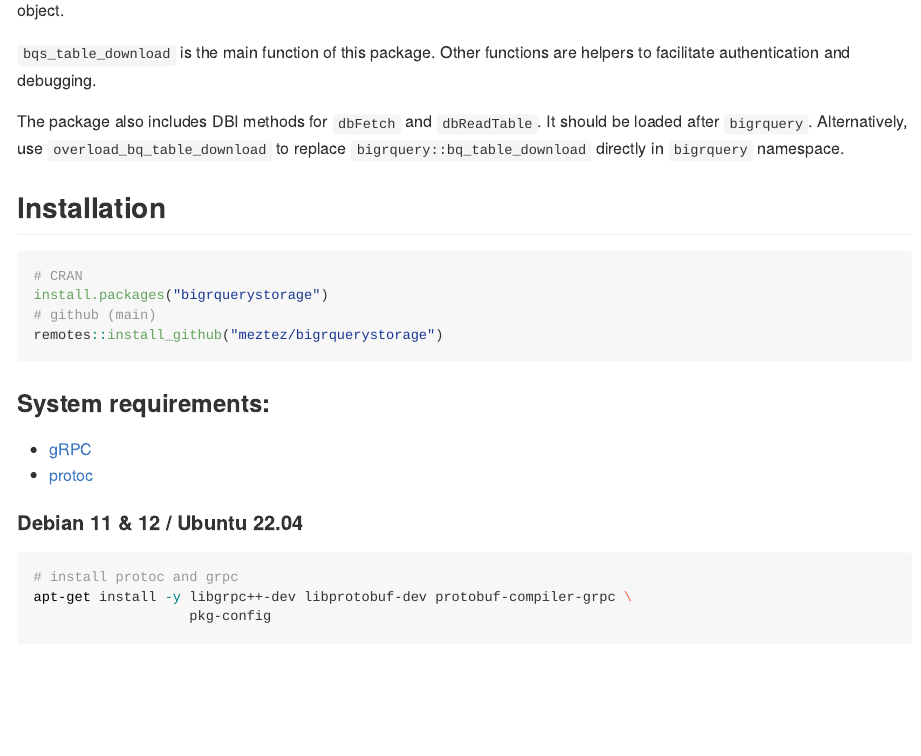
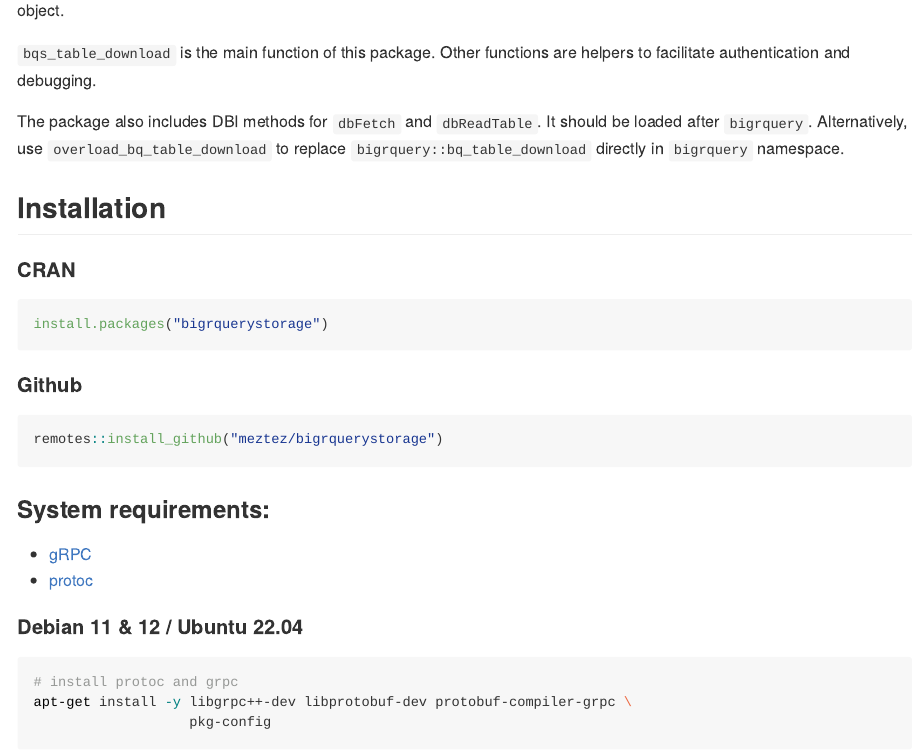
Before and after one commit to meztez/bigrquerystorage, an R Markdown document (README.Rmd): the page in a window 1100 px wide, from 540 px down. The pictures show the output file README.md that the author committed with the source, drawn offline in the style of GitHub; badge pictures from the web are left out.

Commit message:
split readme CRAN / Github

````diff
--- a/README.Rmd
+++ b/README.Rmd
@@ -47,10 +47,13 @@
 
 ## Installation
 
+#### CRAN
 ``` r
-# CRAN
 install.packages("bigrquerystorage")
-# github (main)
+```
+
+#### Github
+```r
 remotes::install_github("meztez/bigrquerystorage")
 ```
 
````
Also changed, not shown: README.md.
